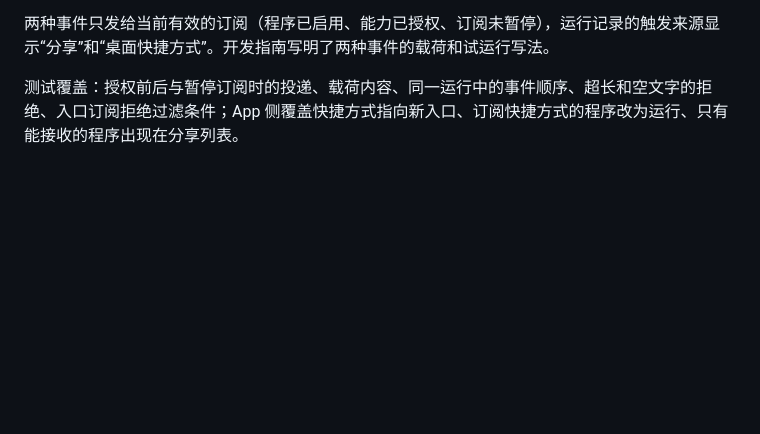
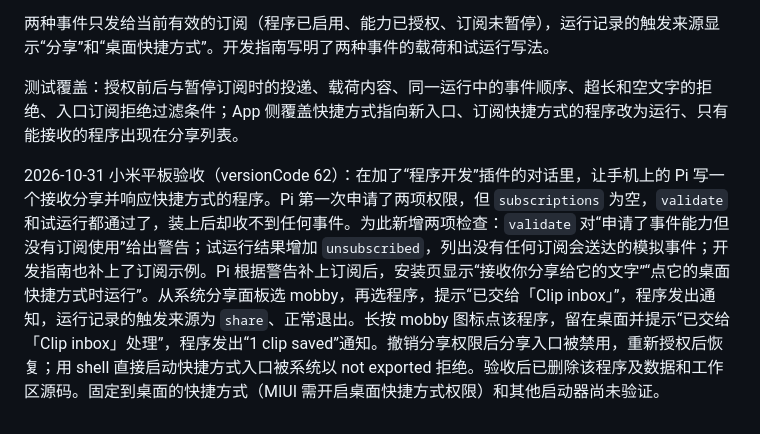
Before and after one commit to ytlog/mobby, a Markdown page: docs/program-platform-implementation.md, the part around the change. Rendered like a GitHub page; blank space fills up the shorter version.

Commit message:
Record the tablet acceptance of program share and shortcut entries
Co-Authored-By: Claude Opus 5.5 <noreply@anthropic.com>

```diff
--- a/docs/program-platform-implementation.md
+++ b/docs/program-platform-implementation.md
@@ -161,3 +161,5 @@ Office 插件（`plugin:device:office`，程序能力 `office.inspect/read/write
 两种事件只发给当前有效的订阅（程序已启用、能力已授权、订阅未暂停），运行记录的触发来源显示“分享”和“桌面快捷方式”。开发指南写明了两种事件的载荷和试运行写法。
 
 测试覆盖：授权前后与暂停订阅时的投递、载荷内容、同一运行中的事件顺序、超长和空文字的拒绝、入口订阅拒绝过滤条件；App 侧覆盖快捷方式指向新入口、订阅快捷方式的程序改为运行、只有能接收的程序出现在分享列表。
+
+2026-10-31 小米平板验收（versionCode 62）：在加了“程序开发”插件的对话里，让手机上的 Pi 写一个接收分享并响应快捷方式的程序。Pi 第一次申请了两项权限，但 `subscriptions` 为空，`validate` 和试运行都通过了，装上后却收不到任何事件。为此新增两项检查：`validate` 对“申请了事件能力但没有订阅使用”给出警告；试运行结果增加 `unsubscribed`，列出没有任何订阅会送达的模拟事件；开发指南也补上了订阅示例。Pi 根据警告补上订阅后，安装页显示“接收你分享给它的文字”“点它的桌面快捷方式时运行”。从系统分享面板选 mobby，再选程序，提示“已交给「Clip inbox」”，程序发出通知，运行记录的触发来源为 `share`、正常退出。长按 mobby 图标点该程序，留在桌面并提示“已交给「Clip inbox」处理”，程序发出“1 clip saved”通知。撤销分享权限后分享入口被禁用，重新授权后恢复；用 shell 直接启动快捷方式入口被系统以 not exported 拒绝。验收后已删除该程序及数据和工作区源码。固定到桌面的快捷方式（MIUI 需开启桌面快捷方式权限）和其他启动器尚未验证。
```
